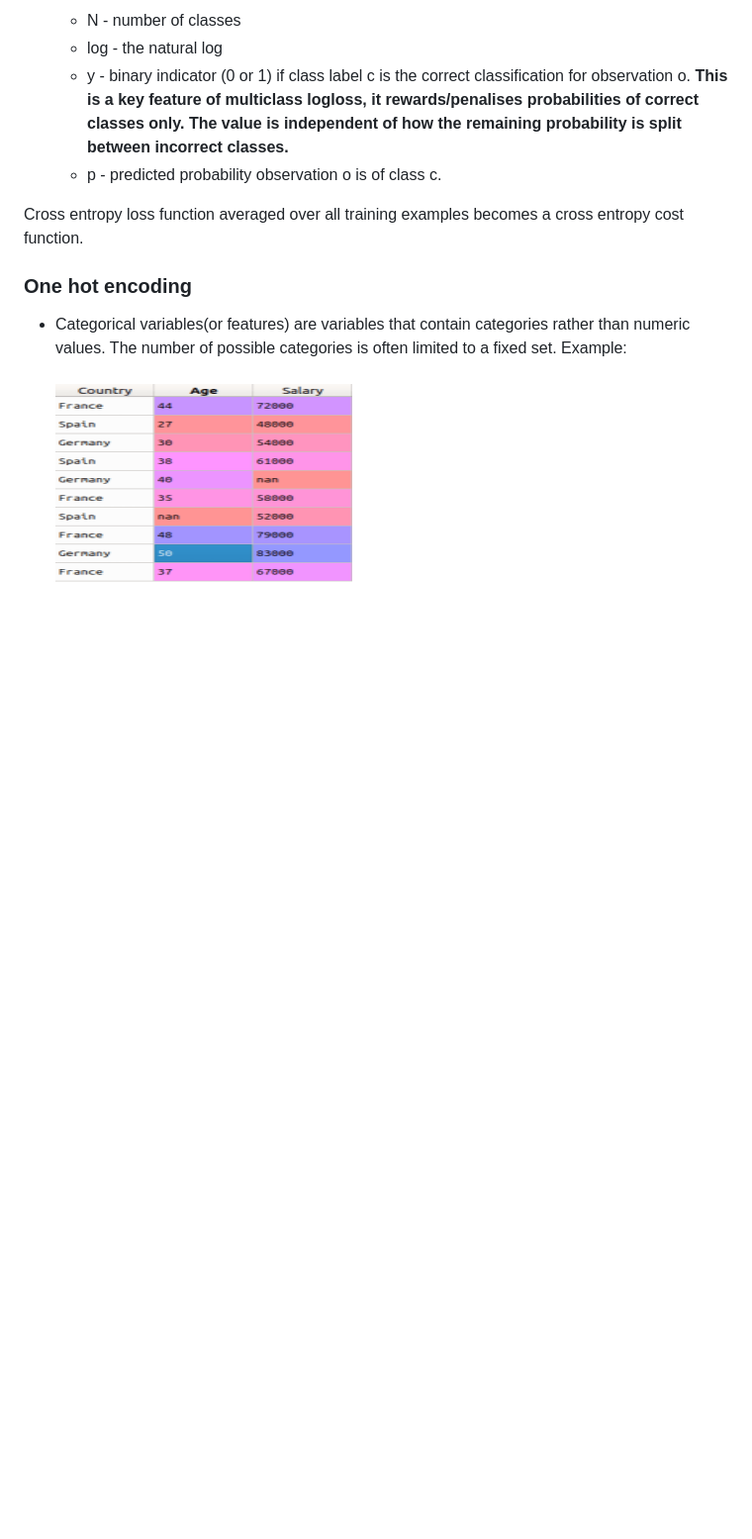
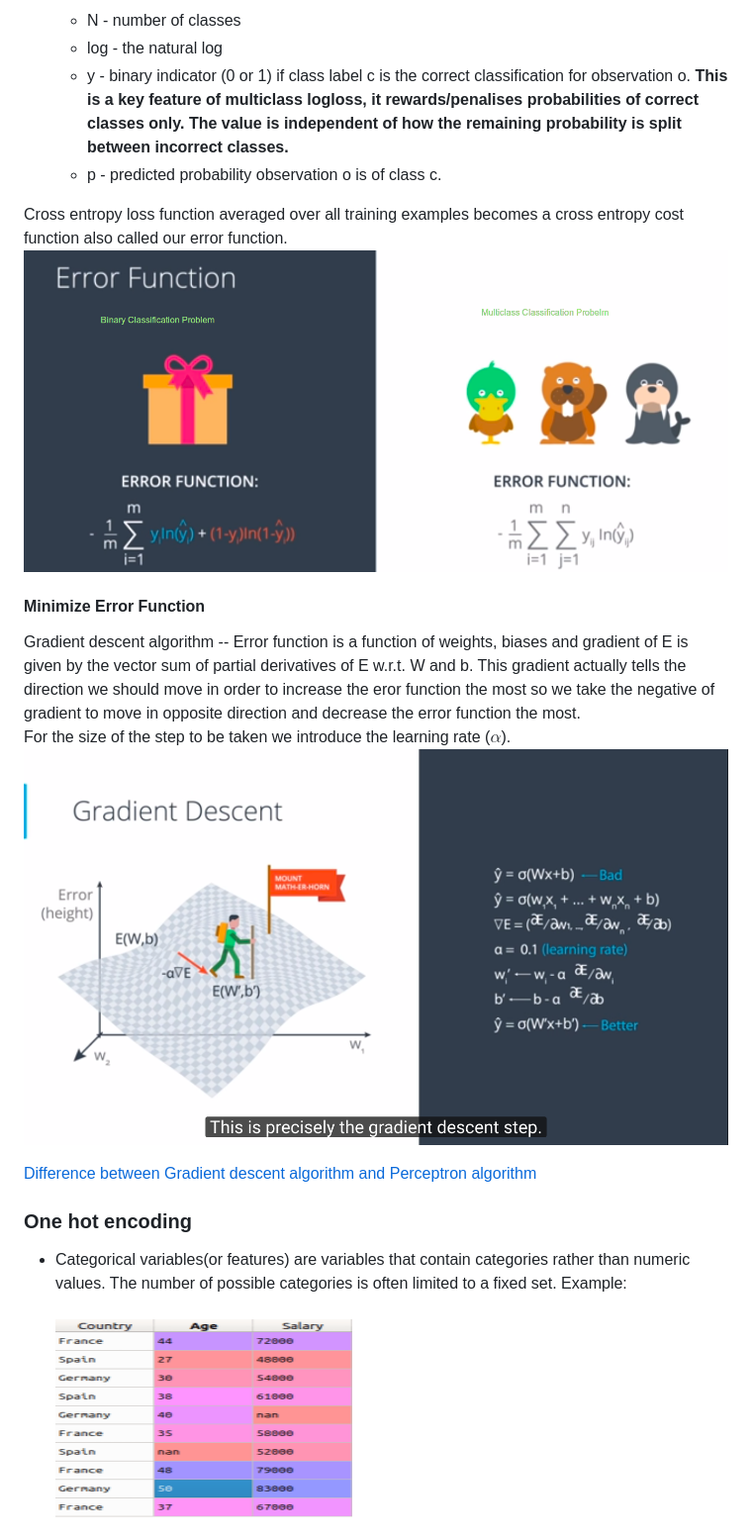
Before and after one commit to confusedAI/Udacity-Deep-Learning-Nanodegree, a Markdown page: Neural Networks/2_Sigmoid Neuron.md, the part around the change printed below. Shown: that part at 99% size. GitHub-like rendering; pictures changed too: Neural Networks/Images/er_fu.png (added), Neural Networks/Images/gr_de.png (added); blank space fills up the shorter version.

```diff
--- a/Neural Networks/Sigmoid Neuron.md
+++ b/Neural Networks/2_Sigmoid Neuron.md
@@ -30,9 +30,12 @@ Error function is a function which simply tells how far are we from the solution
      * y - binary indicator (0 or 1) if class label c is the correct classification for observation o. **This is a key feature of multiclass logloss, it rewards/penalises probabilities of correct classes only. The value is independent of how the remaining probability is split between incorrect classes.**
      * p - predicted probability observation o is of class c.
 
-Cross entropy loss function averaged over all training examples becomes a cross entropy cost function.
+Cross entropy loss function averaged over all training examples becomes a cross entropy cost function also called our error function. ![alt text](Images/er_fu.png)
 
+#### Minimize Error Function
+Gradient descent algorithm -- Error function is a function of weights, biases and gradient of E is given by the vector sum of partial derivatives of E w.r.t. W and b. This gradient actually tells the direction we should move in order to increase the eror function the most so we take the negative of gradient to move in opposite direction and decrease the error function the most.<br/> For the size of the step to be taken we introduce the learning rate ($\alpha$). ![alt text](Images/gr_de.png)
 
+[Difference between Gradient descent algorithm and Perceptron algorithm](https://www.youtube.com/watch?v=uL5LuRPivTA)
 
 
 ### One hot encoding
```
Also changed, not shown: other parts of Neural Networks/2_Sigmoid Neuron.md (+2 -2 lines), Neural Networks/3_Logistic_Regression.md (added, +21 -0 lines), Neural Networks/4_Non-linear_boundary.md (added, +7 -0 lines), Neural Networks/5_Error_Functions.md (added, +8 -0 lines), Neural Networks/1_Perceptron.md (renamed from Neural Networks/Perceptron.md), Neural Networks/Images/gr.png (added), Neural Networks/Images/gr1.png (added), Neural Networks/Images/li_re.jpeg (added), Neural Networks/Images/lo_re.jpeg (added).
